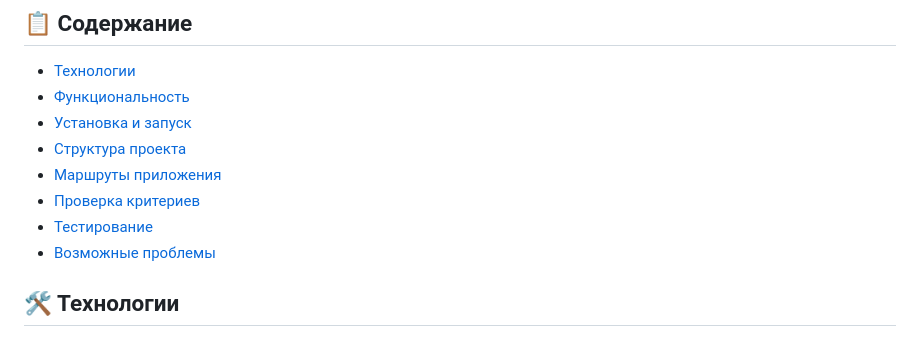
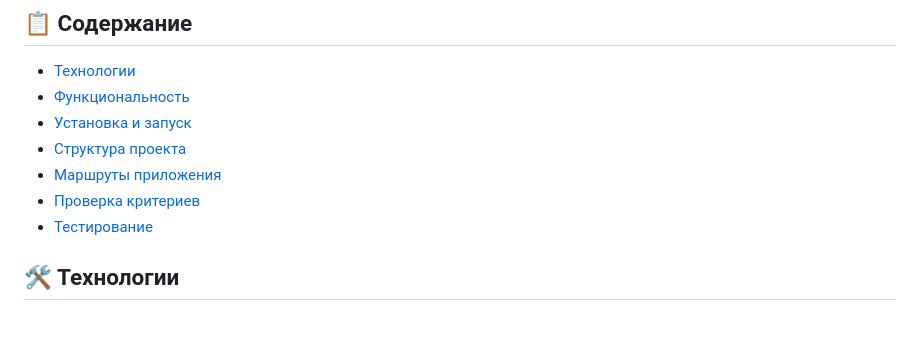
Before and after one commit to HapkoM01/Django---, a Markdown page: README.md, the part around the change. Drawn GitHub-style.

```diff
--- a/README.md
+++ b/README.md
@@ -13,7 +13,6 @@
 - [Маршруты приложения](#маршруты-приложения)
 - [Проверка критериев](#проверка-критериев)
 - [Тестирование](#тестирование)
-- [Возможные проблемы](#возможные-проблемы)
 
 ## 🛠 Технологии
 
```
